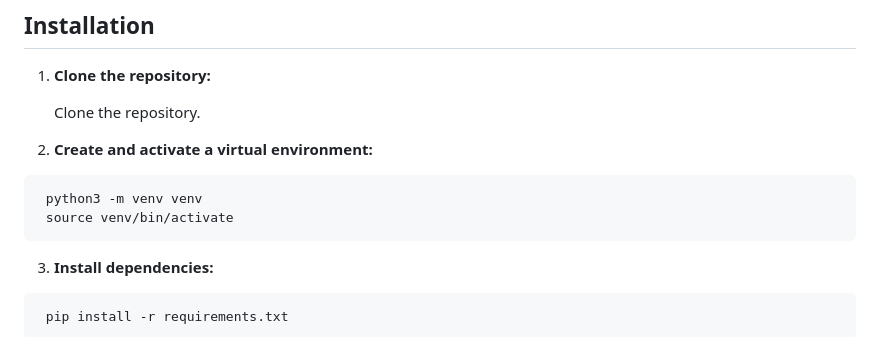
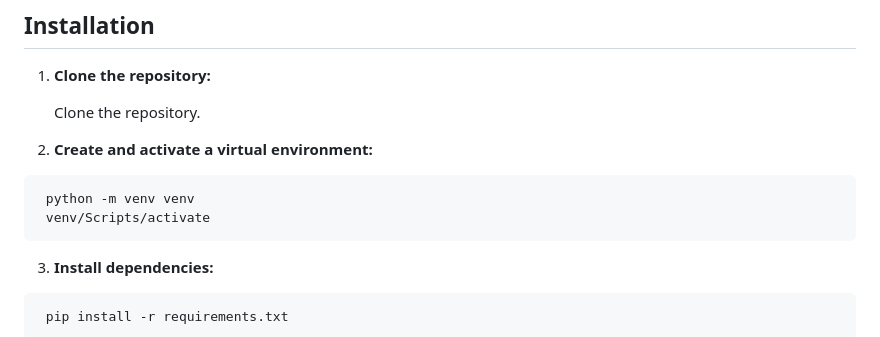
Before and after one commit to HellowLab/HellowLabBackend_Django, a Markdown page: README.md, the part around the change. Drawn GitHub-style.

Commit message:
update readme to use windows commands (instead of linux)

````diff
--- a/README.md
+++ b/README.md
@@ -34,8 +34,8 @@ Django backend API service for all Hellow Lab products
 2. **Create and activate a virtual environment:**
 
   ```bash
-   python3 -m venv venv
-   source venv/bin/activate
+   python -m venv venv
+   venv/Scripts/activate
   ```
 3. **Install dependencies:**
 
````
